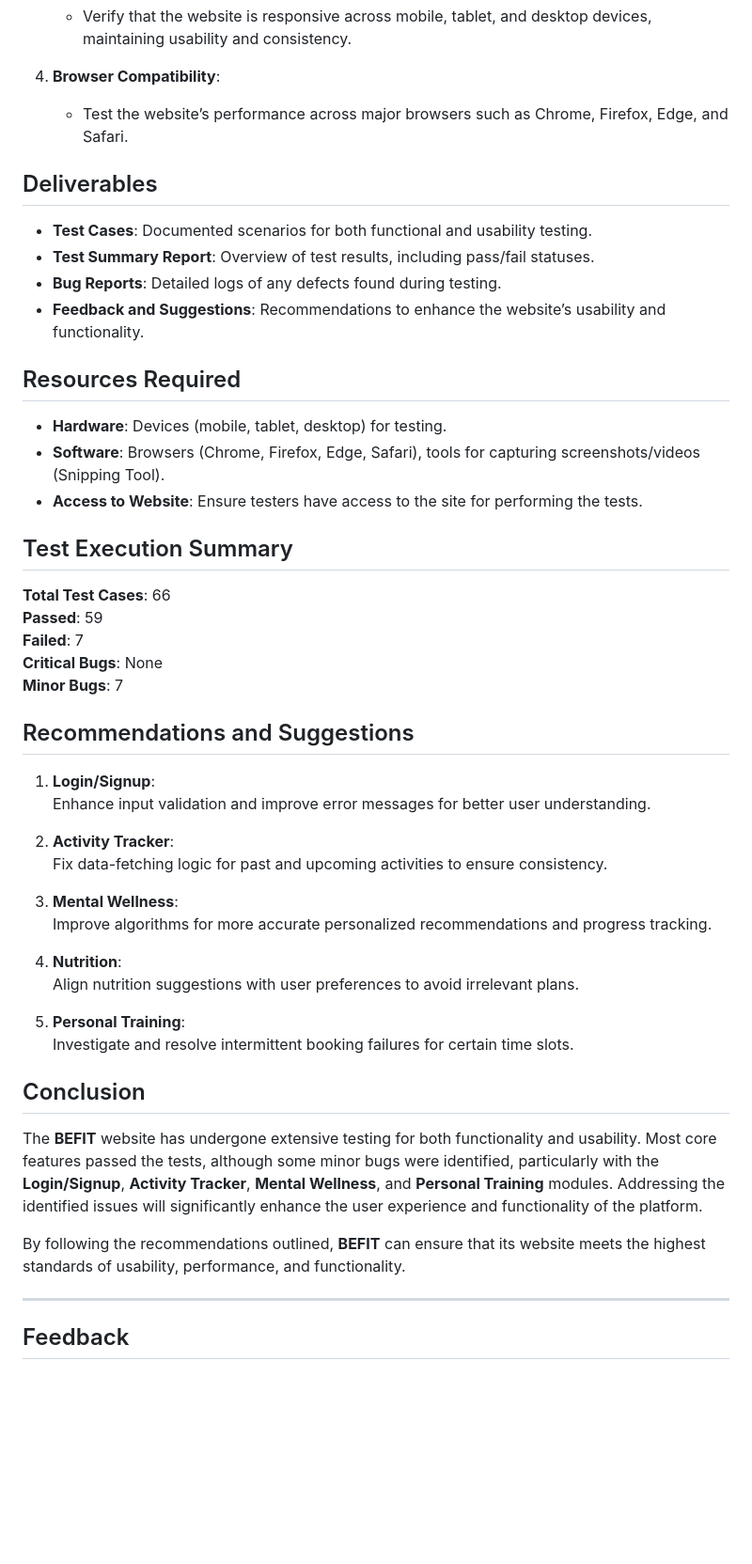
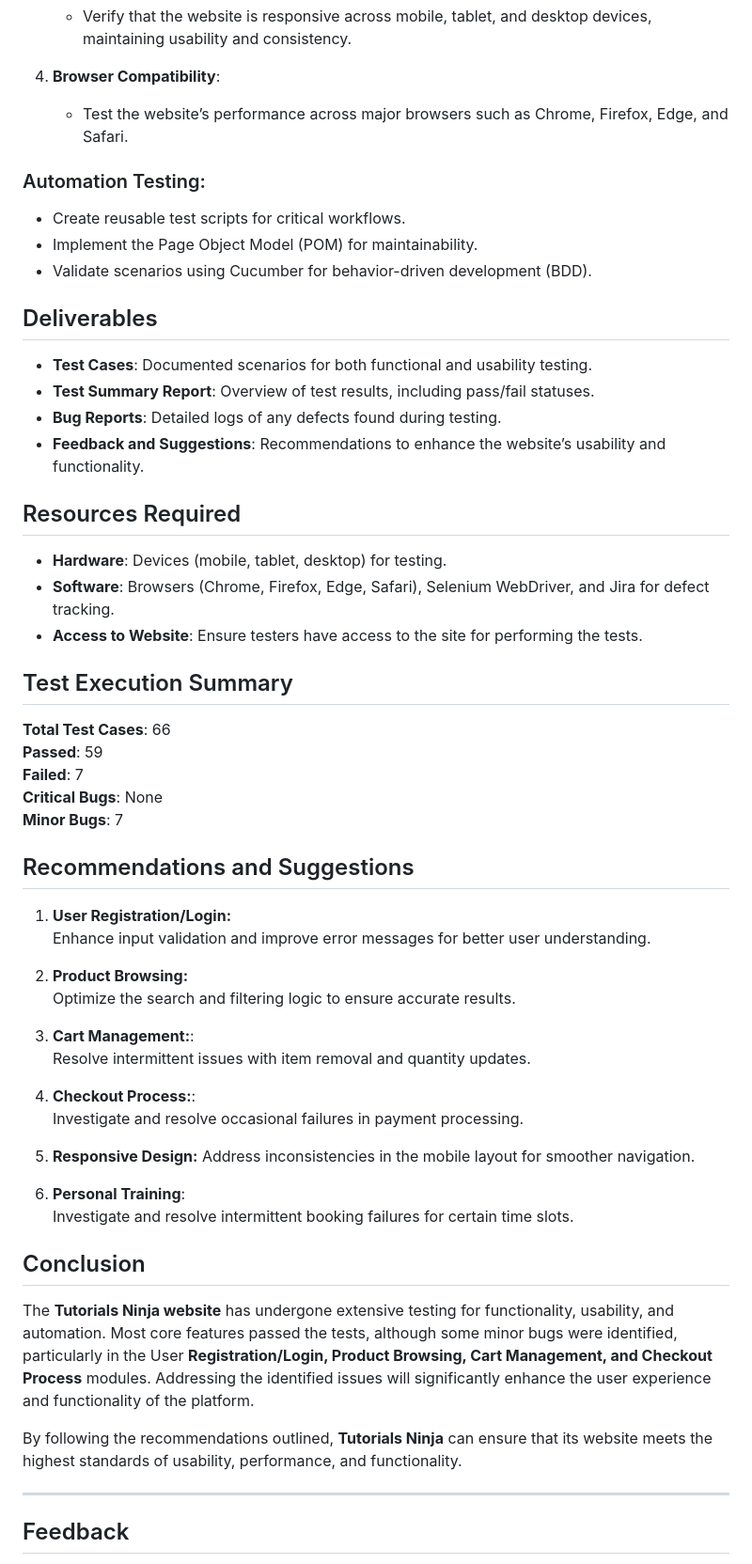
Before and after one commit to TaffazulAnsari/5022_Tutorials-Ninja, a Markdown page: README.md, the part around one of its changes. Shown at 94% size. GitHub-like rendering; blank space fills up the shorter version.

```diff
--- a/README.md
+++ b/README.md
@@ -119,6 +140,10 @@ Focuses on the user’s ability to interact with the website:
 4. **Browser Compatibility**:
    - Test the website’s performance across major browsers such as Chrome, Firefox, Edge, and Safari.
 
+### Automation Testing:
+  - Create reusable test scripts for critical workflows.
+  - Implement the Page Object Model (POM) for maintainability.
+  - Validate scenarios using Cucumber for behavior-driven development (BDD).
 
 ## Deliverables
 
@@ -131,7 +156,7 @@ Focuses on the user’s ability to interact with the website:
 ## Resources Required
 
 - **Hardware**: Devices (mobile, tablet, desktop) for testing.
-- **Software**: Browsers (Chrome, Firefox, Edge, Safari), tools for capturing screenshots/videos (Snipping Tool).
+- **Software**: Browsers (Chrome, Firefox, Edge, Safari), Selenium WebDriver, and Jira for defect tracking.
 - **Access to Website**: Ensure testers have access to the site for performing the tests.
 
 
@@ -146,27 +171,30 @@ Focuses on the user’s ability to interact with the website:
 
 ## Recommendations  and Suggestions
 
-1. **Login/Signup**:
-   Enhance input validation and improve error messages for better user understanding.
+1. **User Registration/Login:**
+  Enhance input validation and improve error messages for better user understanding.
 
-2. **Activity Tracker**:
-   Fix data-fetching logic for past and upcoming activities to ensure consistency.
+2. **Product Browsing:**
+  Optimize the search and filtering logic to ensure accurate results.
 
-3. **Mental Wellness**:
-   Improve algorithms for more accurate personalized recommendations and progress tracking.
+3. **Cart Management:**:
+   Resolve intermittent issues with item removal and quantity updates.
 
-4. **Nutrition**:
-   Align nutrition suggestions with user preferences to avoid irrelevant plans.
+4. **Checkout Process:**:
+   Investigate and resolve occasional failures in payment processing.
 
-5. **Personal Training**:
+6. **Responsive Design:**
+    Address inconsistencies in the mobile layout for smoother navigation.
+
+8. **Personal Training**:
    Investigate and resolve intermittent booking failures for certain time slots.
 
 
 ## Conclusion
 
-The **BEFIT** website has undergone extensive testing for both functionality and usability. Most core features passed the tests, although some minor bugs were identified, particularly with the **Login/Signup**, **Activity Tracker**, **Mental Wellness**, and **Personal Training** modules. Addressing the identified issues will significantly enhance the user experience and functionality of the platform.
+The **Tutorials Ninja website** has undergone extensive testing for functionality, usability, and automation. Most core features passed the tests, although some minor bugs were identified, particularly in the User **Registration/Login, Product Browsing, Cart Management, and Checkout Process** modules. Addressing the identified issues will significantly enhance the user experience and functionality of the platform.
 
-By following the recommendations outlined, **BEFIT** can ensure that its website meets the highest standards of usability, performance, and functionality.
+By following the recommendations outlined, **Tutorials Ninja** can ensure that its website meets the highest standards of usability, performance, and functionality.
 
 ---
 
```
Also changed, not shown: other parts of README.md (+34 -13 lines).
